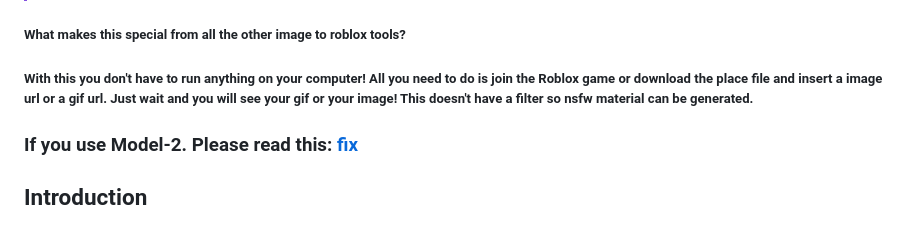
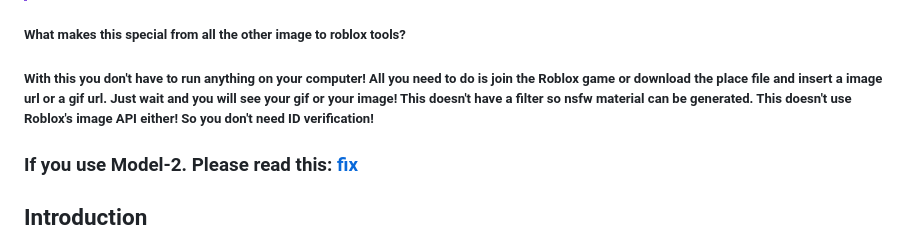
Before and after one commit to coltenthefirst/image-to-roblox, a Markdown page: README.md, the part around the change. GitHub-like rendering.

```diff
--- a/README.md
+++ b/README.md
@@ -68,7 +68,7 @@ limitations under the License.
 > Model-4 might be the last ever Model I will do for this project. Besides bug fix updates.
 
 ##### What makes this special from all the other image to roblox tools?
-##### With this you don't have to run anything on your computer! All you need to do is join the Roblox game or download the place file and insert a image url or a gif url. Just wait and you will see your gif or your image! This doesn't have a filter so nsfw material can be generated.
+##### With this you don't have to run anything on your computer! All you need to do is join the Roblox game or download the place file and insert a image url or a gif url. Just wait and you will see your gif or your image! This doesn't have a filter so nsfw material can be generated. This doesn't use Roblox's image API either! So you don't need ID verification!
 
 ### If you use Model-2. Please read this: [fix](https://github.com/coltenthefirst/image-to-roblox/issues/5)
 
```
